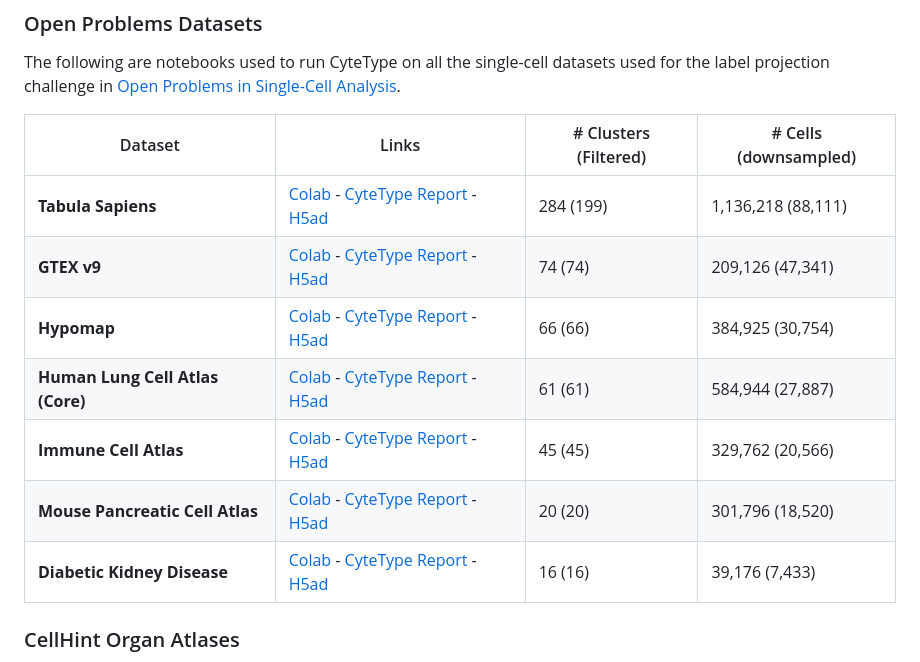
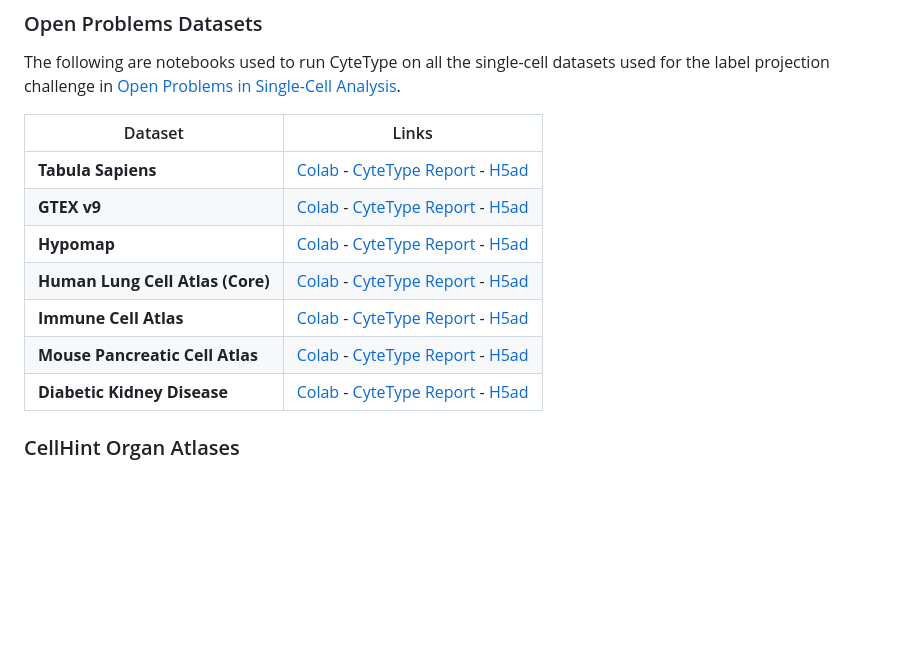
Before and after one commit to NygenAnalytics/CyteType, a Markdown page: README.md, the part around the change. Rendered like a GitHub page; blank space fills up the shorter version.

Commit message:
removed extra details from datasets

```diff
--- a/README.md
+++ b/README.md
@@ -58,15 +58,15 @@ View a sample annotation report: <a href="https://nygen-labs-prod--cytetype-api.
 ### Open Problems Datasets
 The following are notebooks used to run CyteType on all the single-cell datasets used for the label projection challenge in [Open Problems in Single-Cell Analysis](https://openproblems.bio/benchmarks/label_projection/).
 
-| Dataset | Links | # Clusters (Filtered) | # Cells (downsampled) |
-| --- | --- | -- | --- |
-| **Tabula Sapiens** | [Colab](https://colab.research.google.com/drive/1EyQXaruDJBPICUvlUY1E19zxOm_L4_VU?usp=sharing) - [CyteType Report](https://nygen-labs-prod--cytetype-api.modal.run/report/15332f10-2048-4099-ab1e-baf2ab9e39c3) - [H5ad](https://drive.google.com/file/d/1URo7niPqAo-9HGVH8f3QJfqll9lc8JN_/view?usp=drive_link) | 284 (199) | 1,136,218 (88,111) |
-| **GTEX v9** | [Colab](https://colab.research.google.com/drive/1uvqG2eVaUuNe66e0_7bp682uCdKx6-KL?usp=sharing) - [CyteType Report](https://nygen-labs-prod--cytetype-api.modal.run/report/5242f3b8-0078-417d-954e-00d1bb19bdf6) - [H5ad](https://drive.google.com/file/d/1EIpudRyasLUHR6J2v8fdpmBTbCE2__UF/view?usp=drive_link) | 74 (74) | 209,126 (47,341) |
-| **Hypomap** | [Colab](https://colab.research.google.com/drive/1OuTnh8xHoXaINCGcgu_1q-jANwXL8ggF?usp=sharing) - [CyteType Report](https://nygen-labs-prod--cytetype-api.modal.run/report/3840b662-bacf-4067-b93d-4e57c1f21187) - [H5ad](https://drive.google.com/file/d/1QMvZNdoDlKpOmyguAXSk45-YVz97v4tM/view?usp=drive_link) | 66 (66) | 384,925 (30,754) |
-| **Human Lung Cell Atlas (Core)** | [Colab](https://colab.research.google.com/drive/1FoTD-XzLNDPgYSlgVsxnLwPnWF5YiKny?usp=sharing) - [CyteType Report](https://nygen-labs-prod--cytetype-api.modal.run/report/6da1458a-392f-4bce-b6c9-4ccb308c8797) - [H5ad](https://drive.google.com/file/d/13O0dyUnwJKLPm8fncRt597S5hs2COsxx/view?usp=drive_link) | 61 (61) | 584,944 (27,887) |
-| **Immune Cell Atlas** | [Colab](https://colab.research.google.com/drive/1Kum9S_kU76QvS__42ABd-Xp1GpH4c9jU?usp=sharing) - [CyteType Report](https://nygen-labs-prod--cytetype-api.modal.run/report/05ff7629-8f0c-4b95-ac65-30bba9b384c5) - [H5ad](https://drive.google.com/file/d/1iqkC7dG1ovgKsU_8HdZ2eyELIxB0sM3t/view?usp=drive_link) | 45 (45) | 329,762 (20,566) |
-| **Mouse Pancreatic Cell Atlas** | [Colab](https://colab.research.google.com/drive/1fg9W3Lz-E_yAVoqs_6XrQsYkfsfnzFey?usp=sharing) - [CyteType Report](https://nygen-labs-prod--cytetype-api.modal.run/report/6d248cd2-6b61-4beb-bc58-1d63c7a2fc34) - [H5ad](https://drive.google.com/file/d/19qpRfz4WGuUsRNl0YKuy3YENfHKI6pz-/view?usp=drive_link) | 20 (20) | 301,796 (18,520) |
-| **Diabetic Kidney Disease** | [Colab](https://colab.research.google.com/drive/1kb3urFbl0PEPW4T_ti0DBTAmi5YK_-t1?usp=sharing) - [CyteType Report](https://nygen-labs-prod--cytetype-api.modal.run/report/0da4eaef-f165-4800-a4e3-c5cf8ec165ad) - [H5ad](https://drive.google.com/file/d/1yZXYlfZHLYcPL18Jy25J4v8kWQYhSsd7/view?usp=drive_link) | 16 (16) | 39,176 (7,433) |
+| Dataset | Links |
+| --- | --- |
+| **Tabula Sapiens** | [Colab](https://colab.research.google.com/drive/1EyQXaruDJBPICUvlUY1E19zxOm_L4_VU?usp=sharing) - [CyteType Report](https://nygen-labs-prod--cytetype-api.modal.run/report/15332f10-2048-4099-ab1e-baf2ab9e39c3) - [H5ad](https://drive.google.com/file/d/1URo7niPqAo-9HGVH8f3QJfqll9lc8JN_/view?usp=drive_link) |
+| **GTEX v9** | [Colab](https://colab.research.google.com/drive/1uvqG2eVaUuNe66e0_7bp682uCdKx6-KL?usp=sharing) - [CyteType Report](https://nygen-labs-prod--cytetype-api.modal.run/report/5242f3b8-0078-417d-954e-00d1bb19bdf6) - [H5ad](https://drive.google.com/file/d/1EIpudRyasLUHR6J2v8fdpmBTbCE2__UF/view?usp=drive_link) |
+| **Hypomap** | [Colab](https://colab.research.google.com/drive/1OuTnh8xHoXaINCGcgu_1q-jANwXL8ggF?usp=sharing) - [CyteType Report](https://nygen-labs-prod--cytetype-api.modal.run/report/3840b662-bacf-4067-b93d-4e57c1f21187) - [H5ad](https://drive.google.com/file/d/1QMvZNdoDlKpOmyguAXSk45-YVz97v4tM/view?usp=drive_link) |
+| **Human Lung Cell Atlas (Core)** | [Colab](https://colab.research.google.com/drive/1FoTD-XzLNDPgYSlgVsxnLwPnWF5YiKny?usp=sharing) - [CyteType Report](https://nygen-labs-prod--cytetype-api.modal.run/report/6da1458a-392f-4bce-b6c9-4ccb308c8797) - [H5ad](https://drive.google.com/file/d/13O0dyUnwJKLPm8fncRt597S5hs2COsxx/view?usp=drive_link) |
+| **Immune Cell Atlas** | [Colab](https://colab.research.google.com/drive/1Kum9S_kU76QvS__42ABd-Xp1GpH4c9jU?usp=sharing) - [CyteType Report](https://nygen-labs-prod--cytetype-api.modal.run/report/05ff7629-8f0c-4b95-ac65-30bba9b384c5) - [H5ad](https://drive.google.com/file/d/1iqkC7dG1ovgKsU_8HdZ2eyELIxB0sM3t/view?usp=drive_link) |
+| **Mouse Pancreatic Cell Atlas** | [Colab](https://colab.research.google.com/drive/1fg9W3Lz-E_yAVoqs_6XrQsYkfsfnzFey?usp=sharing) - [CyteType Report](https://nygen-labs-prod--cytetype-api.modal.run/report/6d248cd2-6b61-4beb-bc58-1d63c7a2fc34) - [H5ad](https://drive.google.com/file/d/19qpRfz4WGuUsRNl0YKuy3YENfHKI6pz-/view?usp=drive_link) |
+| **Diabetic Kidney Disease** | [Colab](https://colab.research.google.com/drive/1kb3urFbl0PEPW4T_ti0DBTAmi5YK_-t1?usp=sharing) - [CyteType Report](https://nygen-labs-prod--cytetype-api.modal.run/report/0da4eaef-f165-4800-a4e3-c5cf8ec165ad) - [H5ad](https://drive.google.com/file/d/1yZXYlfZHLYcPL18Jy25J4v8kWQYhSsd7/view?usp=drive_link) |
 
 ### CellHint Organ Atlases
 
```
